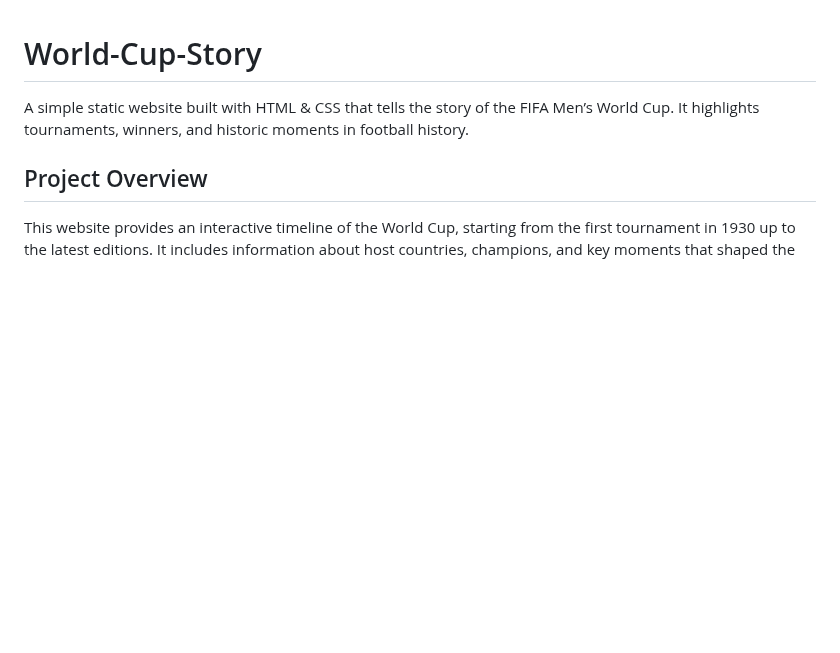
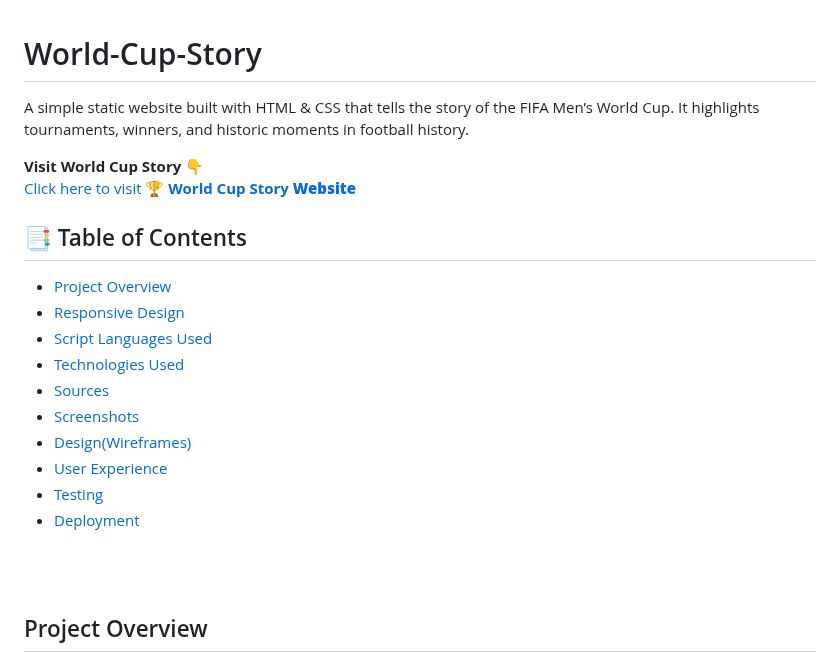
Before and after one commit to Tal-81/World-Cup-Story, a Markdown page: README.md, the part around one of its changes. Drawn GitHub-style; blank space fills up the shorter version.

Commit message:
add Table of contents  to README.md

```diff
--- a/README.md
+++ b/README.md
@@ -1,3 +1,19 @@
 # World-Cup-Story
 A simple static website built with HTML &amp; CSS that tells the story of the FIFA Men’s World Cup. It highlights tournaments, winners, and historic moments in football history.
 
+**Visit World Cup Story 👇**
+<br>
+<a href="https://tal-81.github.io/World-Cup-Story/" target="_blank">Click here to visit 🏆 <strong> World Cup Story <strong> Website</a>
+
+## 📑 Table of Contents
+- [Project Overview](#project-overview)
+- [Responsive Design](#responsive-design)
+- [Script Languages Used](#script-languages-used)
+- [Technologies Used](#technologies-used)
+- [Sources](#sources-of-images-fonts-and-information)
+- [Screenshots](#screenshots)
+- [Design(Wireframes)](#designwireframes)
+- [User Experience](#user-experience)
+- [Testing](#testing)
+- [Deployment](#deployment)
+
```
Also changed, not shown: other parts of README.md (+1 -0 lines).
